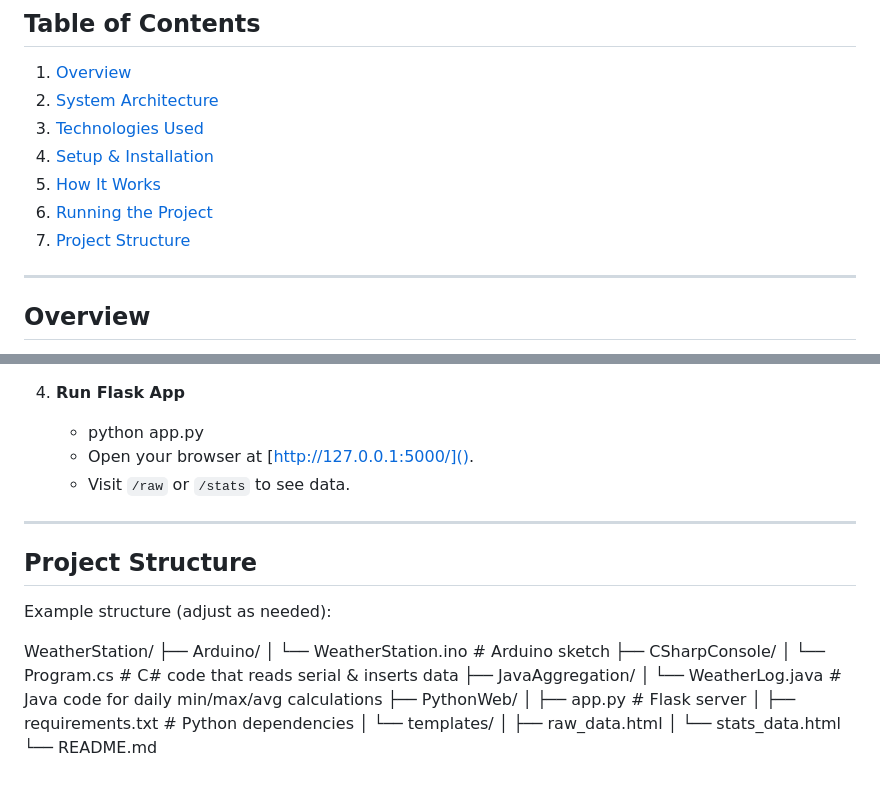
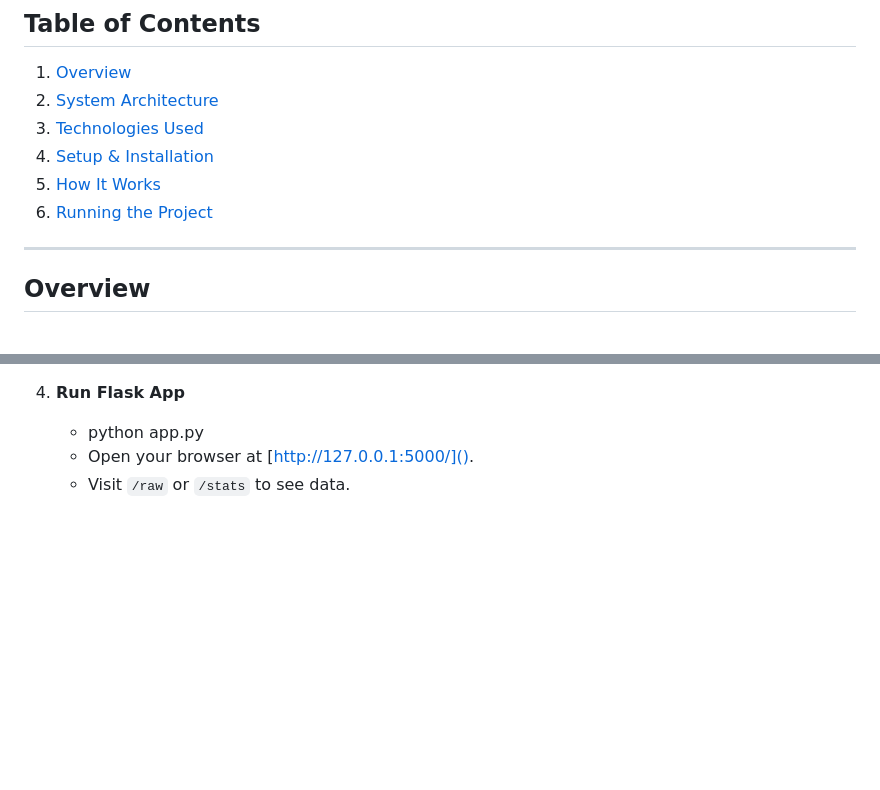
Before and after one commit to SaiEainkKham/simple-weather-station-system, a Markdown page: README.md, 2 parts joined by grey strips. GitHub-like rendering; blank space fills up the shorter version.

```diff
--- a/README.md
+++ b/README.md
@@ -10,7 +10,6 @@ A multi-layered system that collects sensor data from Arduino, stores raw sensor
 4. [Setup & Installation](#setup--installation)
 5. [How It Works](#how-it-works)
 6. [Running the Project](#running-the-project)
-7. [Project Structure](#project-structure)
 
 ---
 
@@ -113,24 +112,3 @@ This project demonstrates a full data pipeline:
 
    * Open your browser at [http://127.0.0.1:5000/]().
    * Visit `/raw` or `/stats` to see data.
-
----
-
-## Project Structure
-
-Example structure (adjust as needed):
-
-WeatherStation/
-├── Arduino/
-│   └── WeatherStation.ino       # Arduino sketch
-├── CSharpConsole/
-│   └── Program.cs               # C# code that reads serial & inserts data
-├── JavaAggregation/
-│   └── WeatherLog.java          # Java code for daily min/max/avg calculations
-├── PythonWeb/
-│   ├── app.py                   # Flask server
-│   ├── requirements.txt         # Python dependencies
-│   └── templates/
-│       ├── raw_data.html
-│       └── stats_data.html
-└── README.md
```
